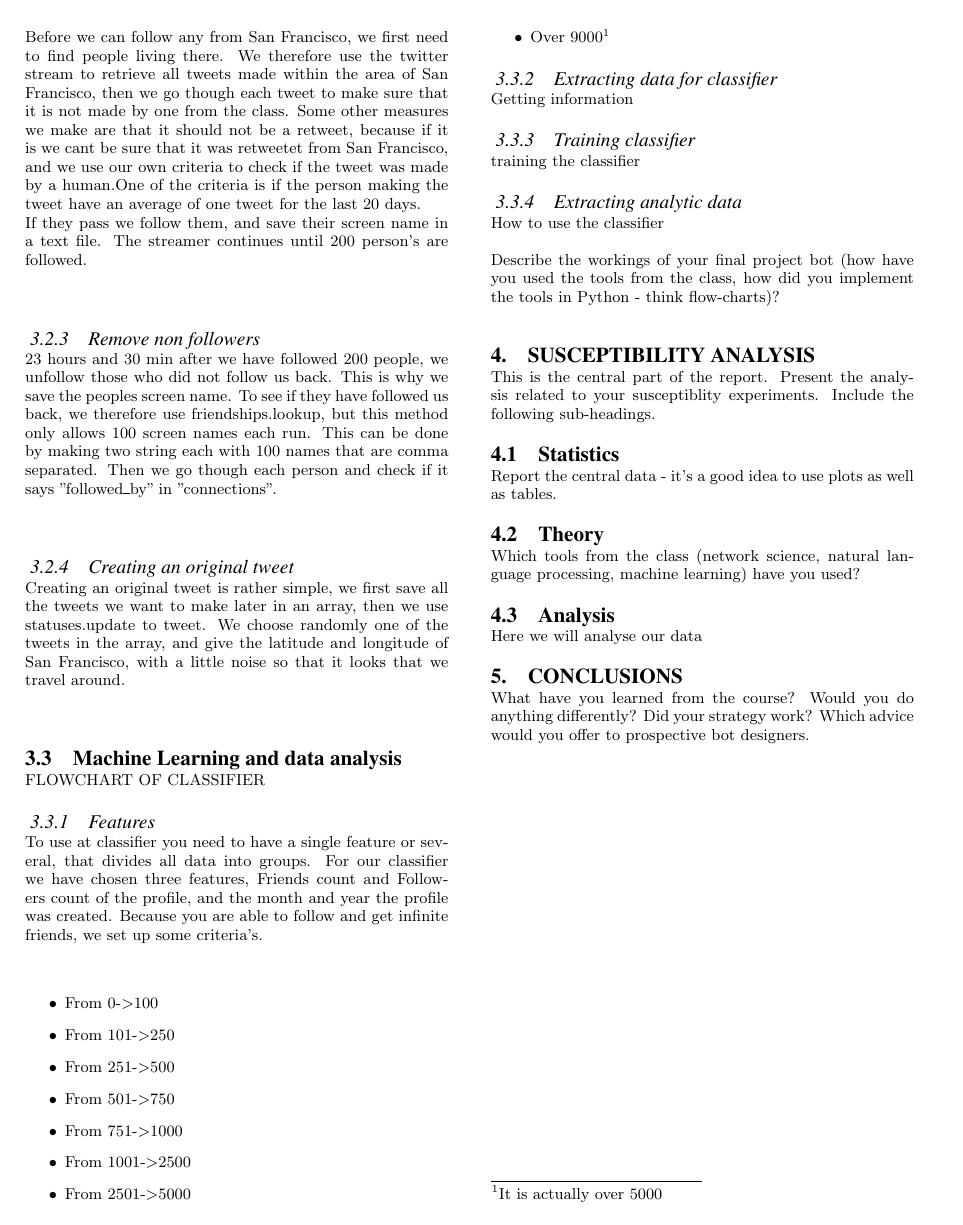
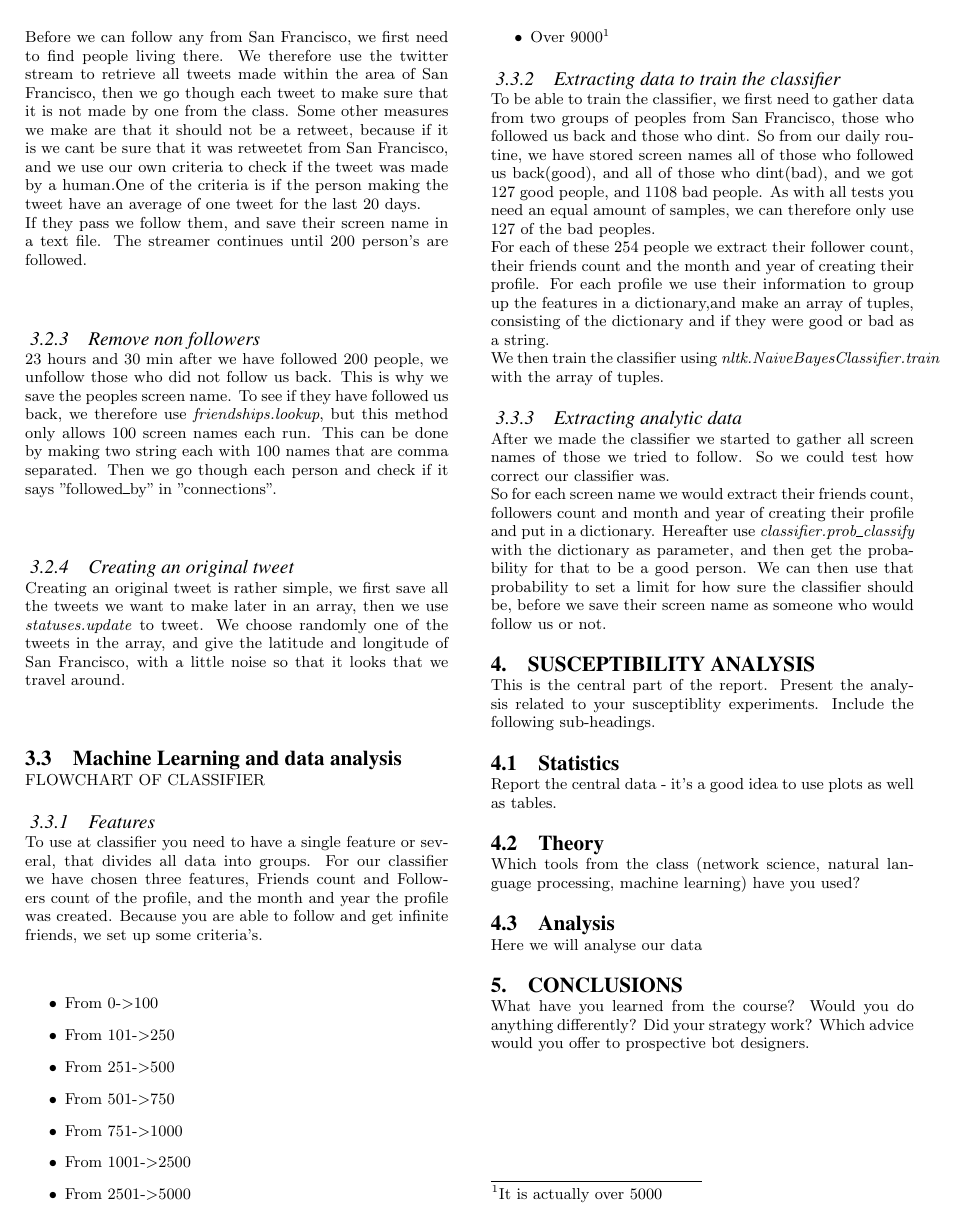
Before and after one commit to MrZenji/Sociale-grafer-og-interaktioner, a LaTeX paper (Rapport/s103449s103477s103451 - Social graphs and interactions.tex, which reads Rapport/Implementation.tex): page 2 of 2. Compiled offline with pdfLaTeX.

Commit message:
almost done with implementation

```diff
--- a/Rapport/Implementation.tex
+++ b/Rapport/Implementation.tex
@@ -64,12 +64,12 @@ To use at classifier you need to have a single feature or several, that divides
 	\item{From 2501->5000}
 	\item{Over 9000\footnote{It is actually over 5000}}
 \end{itemize}
-\subsubsection{Extracting data for classifier}
-Getting information
-\subsubsection{Training classifier}
-training the classifier
+\subsubsection{Extracting data to train the classifier}
+To be able to train the classifier, we first need to gather data from two groups of peoples from San Francisco, those who followed us back and those who dint. So from our daily routine, we have stored screen names all of those who followed us back(good), and all of those who dint(bad), and we got 127 good people, and 1108 bad people. As with all tests you need an equal amount of samples, we can therefore only use 127 of the bad peoples.\\
+For each of these 254 people we extract their follower count, their friends count and the month and year of creating their profile. For each profile we use their information to group up the features in a dictionary,and make an array of tuples, consisting of the dictionary and if they were good or bad as a string.\\
+We then train the classifier using \textit{nltk.NaiveBayesClassifier.train} with the array of tuples.
+
 \subsubsection{Extracting analytic data}
-How to use the classifier
-
-
-Describe the workings of your final project bot (how have you used the tools from the class, how did you implement the tools in Python - think flow-charts)?\\
+After we made the classifier we started to gather all screen names of those we tried to follow. So we could test how correct our classifier was.\\
+So for each screen name we would extract their friends count, followers count and month and year of creating their profile and put in a dictionary. Hereafter use \textit{classifier.prob\_classify} with the dictionary as parameter, and then get the probability for that to be a good person.
+We can then use that probability to set a limit for how sure the classifier should be, before we save their screen name as someone who would follow us or not.
```
Also changed, not shown: Rapport/Implementation.tex (6 more changed lines).
